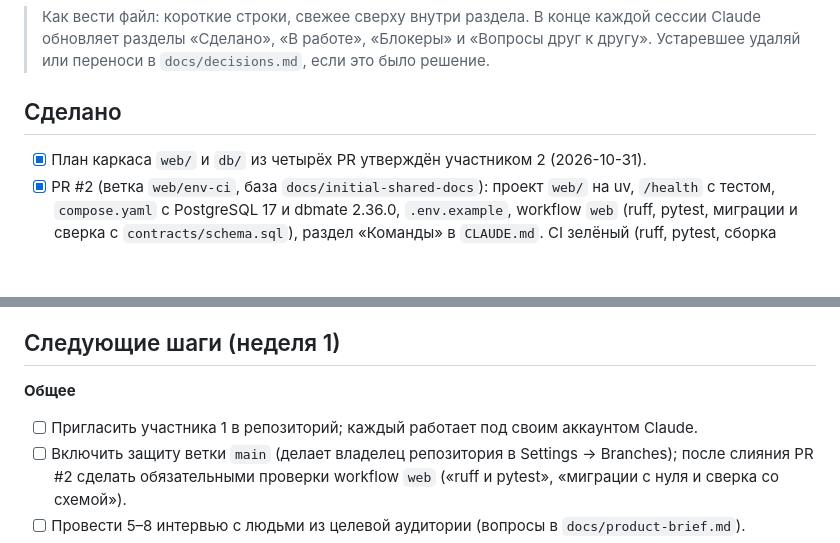
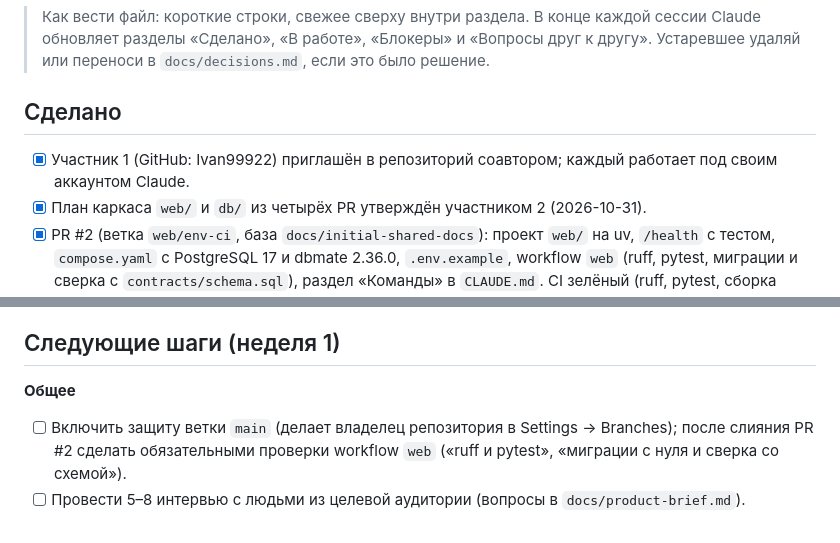
Before and after one commit to DeFishy/panorama-ai, a Markdown page: STATUS.md, 2 parts joined by grey strips. Rendered like a GitHub page; blank space fills up the shorter version.

Commit message:
STATUS: участник 1 (Ivan99922) приглашён в репозиторий
Co-Authored-By: Claude Opus 5.5 <noreply@anthropic.com>

```diff
--- a/STATUS.md
+++ b/STATUS.md
@@ -8,6 +8,7 @@
 
 ## Сделано
 
+- [x] Участник 1 (GitHub: Ivan99922) приглашён в репозиторий соавтором; каждый работает под своим аккаунтом Claude.
 - [x] План каркаса `web/` и `db/` из четырёх PR утверждён участником 2 (2026-10-31).
 - [x] PR #2 (ветка `web/env-ci`, база `docs/initial-shared-docs`): проект `web/` на uv, `/health` с тестом, `compose.yaml` с PostgreSQL 17 и dbmate 2.36.0, `.env.example`, workflow `web` (ruff, pytest, миграции и сверка с `contracts/schema.sql`), раздел «Команды» в `CLAUDE.md`. CI зелёный (ruff, pytest, сборка образа миграций, запуск базы); сверка схемы пока пропускается, потому что миграций ещё нет.
 - [x] Выбран стек сайта и API: Python, FastAPI, Jinja2, htmx, psycopg 3 без ORM, миграции dbmate (D-21). Хостинг: VPS в РФ, Docker Compose (D-22).
@@ -31,7 +32,6 @@
 ## Следующие шаги (неделя 1)
 
 **Общее**
-- [ ] Пригласить участника 1 в репозиторий; каждый работает под своим аккаунтом Claude.
 - [ ] Включить защиту ветки `main` (делает владелец репозитория в Settings → Branches); после слияния PR #2 сделать обязательными проверки workflow `web` («ruff и pytest», «миграции с нуля и сверка со схемой»).
 - [ ] Провести 5–8 интервью с людьми из целевой аудитории (вопросы в `docs/product-brief.md`).
 - [ ] Выбрать одну отрасль и 10 эмитентов, из них 2–3 пилотных для первого сквозного прогона.
```
